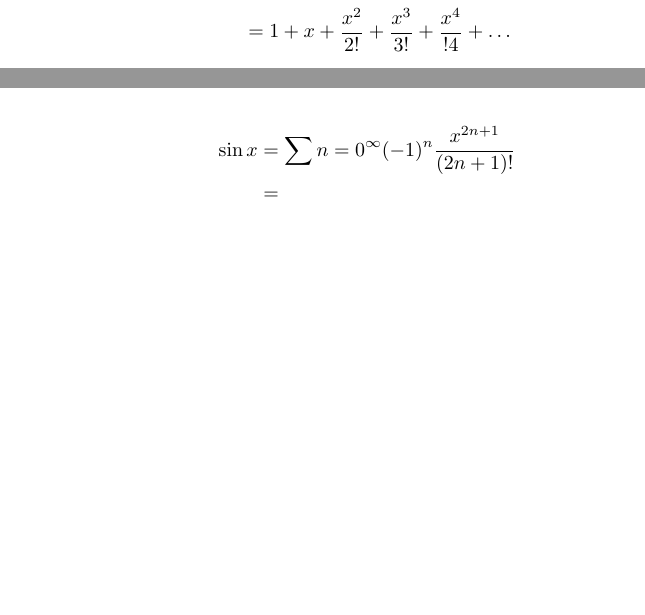
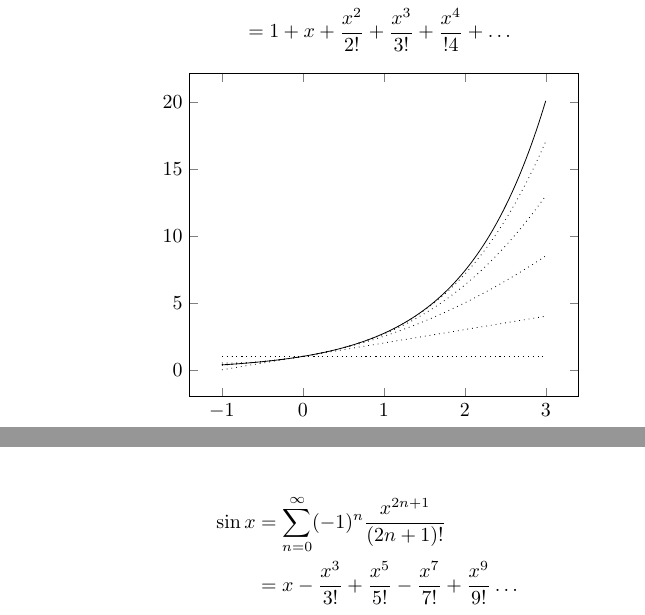
Before and after one commit to Coeus99/LaTeX-Journals, a LaTeX paper (Calculus/Series/Taylor Series/Taylor Series.tex): two parts of pages 2 and 3 of 3, joined at a grey line, cut so that both start at the same text, the shorter picture padded with empty space. Compiled offline with pdfLaTeX.

Commit message:
taylor series stuff

```diff
--- a/Calculus/Series/Taylor Series/Taylor Series.tex
+++ b/Calculus/Series/Taylor Series/Taylor Series.tex
@@ -2,6 +2,8 @@
 
 \usepackage{amsmath}
 \usepackage{amsfonts}
+\usepackage{tikz}
+\usepackage{pgfplots}
 
 \begin{document}
 
@@ -68,6 +70,19 @@ $\begin{array}{c c}
 		&= 1+x+\dfrac{x^2}{2!}+\dfrac{x^3}{3!}+\dfrac{x^4}{!4}+\dots
 \end{align*}
 
+\begin{center}
+	\begin{tikzpicture}
+		\begin{axis}[]
+			\addplot[domain=-1:3, samples=100]{e^(x)};
+			\addplot[domain=-1:3, samples=100,dotted]{1};
+			\addplot[domain=-1:3, samples=100,dotted]{1+x};
+			\addplot[domain=-1:3, samples=100,dotted]{1+x+(x^2/2)};
+			\addplot[domain=-1:3, samples=100,dotted]{1+x+(x^2/2)+(x^3/6)};
+			\addplot[domain=-1:3, samples=100,dotted]{1+x+(x^2/2)+(x^3/6)+(x^4/20)};
+		\end{axis}
+	\end{tikzpicture}
+\end{center}
+
 \subsection{Taylor Series Expansion of cos about 0}
 
 $\begin{array}{c c}
@@ -122,8 +137,8 @@ $\begin{array}{c c}
 \end{array}$
 
 \begin{align*}
-	\sin x &= \sum{n=0}^{\infty}(-1)^n\dfrac{x^{2n+1}}{(2n+1)!}\\
-		   &=
+	\sin x &= \sum_{n=0}^{\infty}(-1)^n\dfrac{x^{2n+1}}{(2n+1)!}\\
+		   &= x - \dfrac{x^3}{3!} + \dfrac{x^5}{5!} - \dfrac{x^7}{7!} + \dfrac{x^9}{9!}\dots
 \end{align*}
 
 \end{document}
```
Also changed, not shown: Calculus/Series/Taylor Series/Taylor Series.pdf.
